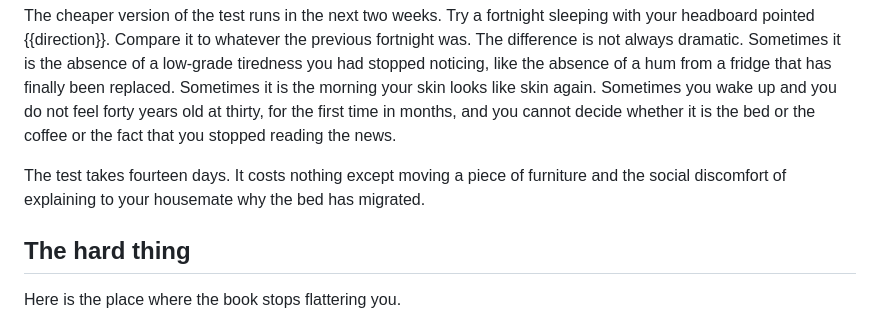
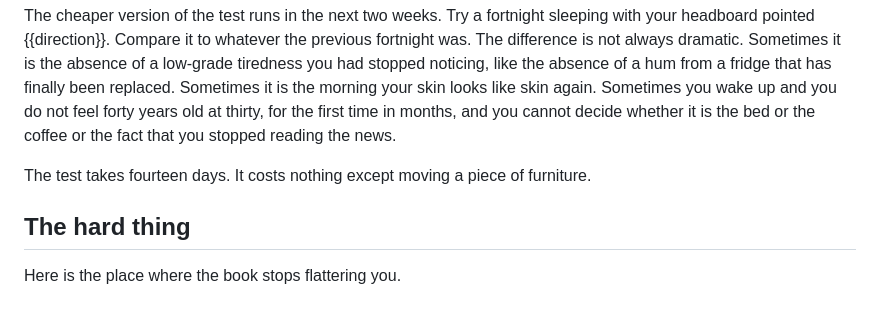
Before and after one commit to DIIrena/kua-calculator, a Markdown page: content/blocks/tian-yi.md, the part around the change. Rendered like a GitHub page.

Commit message:
PDF v1.11: trim 'social discomfort' aside from Tian Yi
Owner trim: the test-takes-fourteen-days line ended with a small
joke about housemate friction that did not earn its place. Removed.

  Before: 'It costs nothing except moving a piece of furniture
           and the social discomfort of explaining to your
           housemate why the bed has migrated.'
  After:  'It costs nothing except moving a piece of furniture.'

Co-Authored-By: Claude Opus 4.7 (1M context) <noreply@anthropic.com>

```diff
--- a/content/blocks/tian-yi.md
+++ b/content/blocks/tian-yi.md
@@ -56,7 +56,7 @@ The tradition's claim is that the body knows. It has always known. The Kua syste
 
 The cheaper version of the test runs in the next two weeks. Try a fortnight sleeping with your headboard pointed {{direction}}. Compare it to whatever the previous fortnight was. The difference is not always dramatic. Sometimes it is the absence of a low-grade tiredness you had stopped noticing, like the absence of a hum from a fridge that has finally been replaced. Sometimes it is the morning your skin looks like skin again. Sometimes you wake up and you do not feel forty years old at thirty, for the first time in months, and you cannot decide whether it is the bed or the coffee or the fact that you stopped reading the news.
 
-The test takes fourteen days. It costs nothing except moving a piece of furniture and the social discomfort of explaining to your housemate why the bed has migrated.
+The test takes fourteen days. It costs nothing except moving a piece of furniture.
 
 ## The hard thing
 
```
